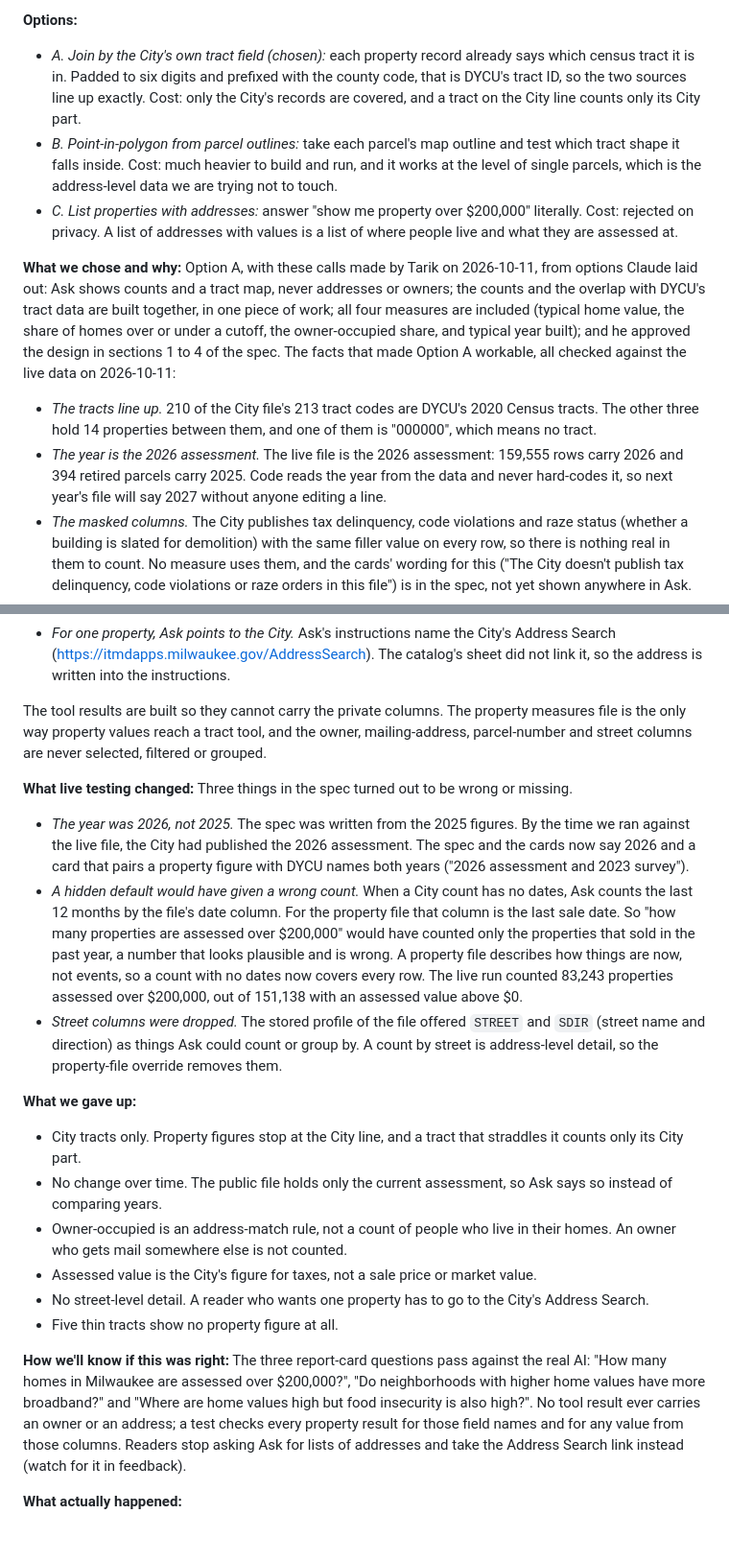
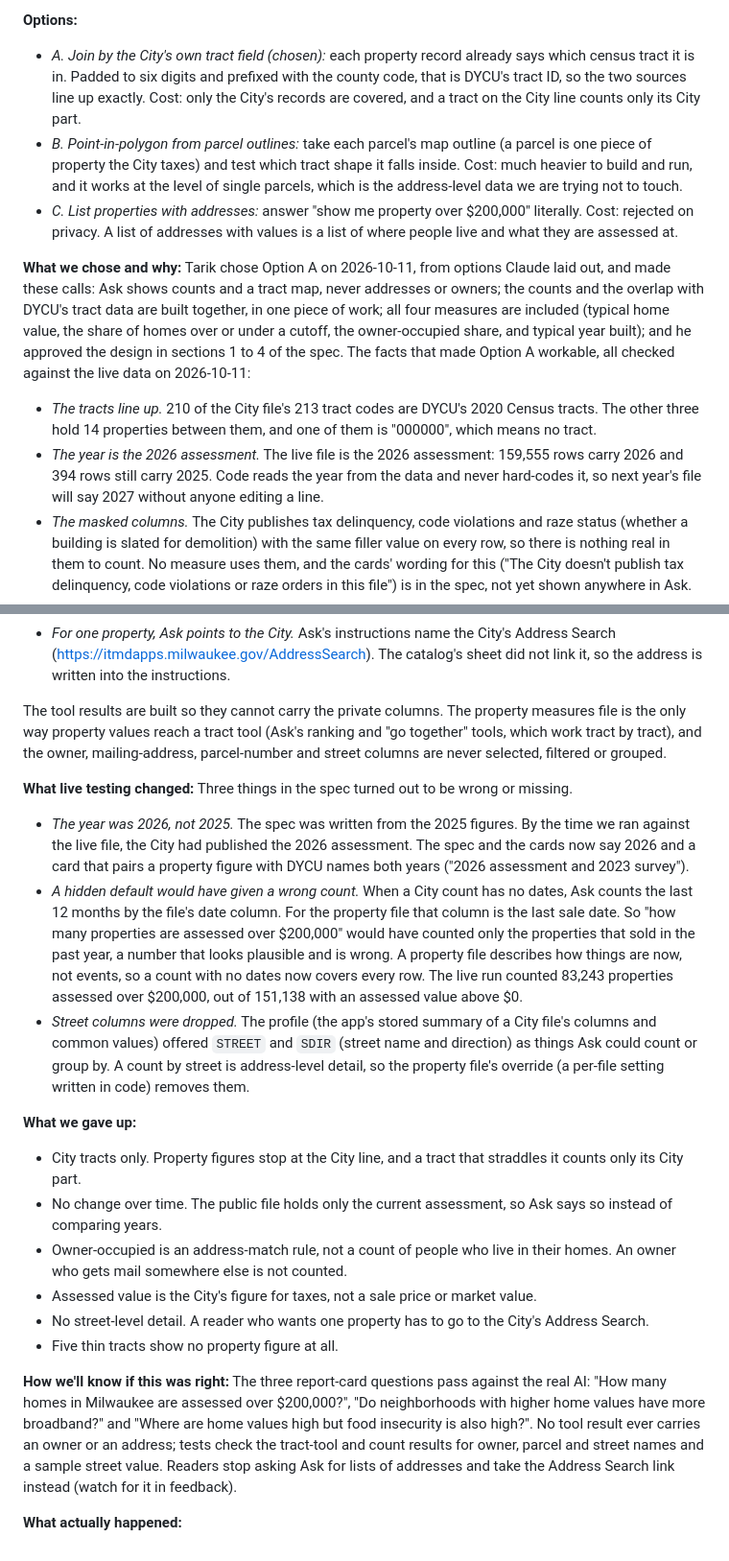
Before and after one commit to tmoody1973/cream-city-almanac, a Markdown page: docs/decisions/029-property-overlap.md, 2 parts joined by grey strips. Shown at 96% size. Rendered like a GitHub page.

Commit message:
docs: decision 029 fixes: say what the privacy tests check, define terms, name who chose
Co-Authored-By: Claude Sonnet 5.5 <noreply@anthropic.com>

```diff
--- a/docs/decisions/029-property-overlap.md
+++ b/docs/decisions/029-property-overlap.md
@@ -6,12 +6,12 @@
 
 **Options:**
 - *A. Join by the City's own tract field (chosen):* each property record already says which census tract it is in. Padded to six digits and prefixed with the county code, that is DYCU's tract ID, so the two sources line up exactly. Cost: only the City's records are covered, and a tract on the City line counts only its City part.
-- *B. Point-in-polygon from parcel outlines:* take each parcel's map outline and test which tract shape it falls inside. Cost: much heavier to build and run, and it works at the level of single parcels, which is the address-level data we are trying not to touch.
+- *B. Point-in-polygon from parcel outlines:* take each parcel's map outline (a parcel is one piece of property the City taxes) and test which tract shape it falls inside. Cost: much heavier to build and run, and it works at the level of single parcels, which is the address-level data we are trying not to touch.
 - *C. List properties with addresses:* answer "show me property over $200,000" literally. Cost: rejected on privacy. A list of addresses with values is a list of where people live and what they are assessed at.
 
-**What we chose and why:** Option A, with these calls made by Tarik on 2026-10-11, from options Claude laid out: Ask shows counts and a tract map, never addresses or owners; the counts and the overlap with DYCU's tract data are built together, in one piece of work; all four measures are included (typical home value, the share of homes over or under a cutoff, the owner-occupied share, and typical year built); and he approved the design in sections 1 to 4 of the spec. The facts that made Option A workable, all checked against the live data on 2026-10-11:
+**What we chose and why:** Tarik chose Option A on 2026-10-11, from options Claude laid out, and made these calls: Ask shows counts and a tract map, never addresses or owners; the counts and the overlap with DYCU's tract data are built together, in one piece of work; all four measures are included (typical home value, the share of homes over or under a cutoff, the owner-occupied share, and typical year built); and he approved the design in sections 1 to 4 of the spec. The facts that made Option A workable, all checked against the live data on 2026-10-11:
 - *The tracts line up.* 210 of the City file's 213 tract codes are DYCU's 2020 Census tracts. The other three hold 14 properties between them, and one of them is "000000", which means no tract.
-- *The year is the 2026 assessment.* The live file is the 2026 assessment: 159,555 rows carry 2026 and 394 retired parcels carry 2025. Code reads the year from the data and never hard-codes it, so next year's file will say 2027 without anyone editing a line.
+- *The year is the 2026 assessment.* The live file is the 2026 assessment: 159,555 rows carry 2026 and 394 rows still carry 2025. Code reads the year from the data and never hard-codes it, so next year's file will say 2027 without anyone editing a line.
 - *The masked columns.* The City publishes tax delinquency, code violations and raze status (whether a building is slated for demolition) with the same filler value on every row, so there is nothing real in them to count. No measure uses them, and the cards' wording for this ("The City doesn't publish tax delinquency, code violations or raze orders in this file") is in the spec, not yet shown anywhere in Ask.
 - *Thin tracts.* Only 5 tracts have fewer than 30 homes, and those tracts get no property figure, because a median (the middle value when you line them all up) from a handful of homes says little.
 - *The measures use a fixed menu.* The SQL (the database's query language) is built from fixed text plus validated numbers, so no column name chosen by the AI can reach it.
@@ -19,12 +19,12 @@
 - *Results are kept for a day.* Each property figure is cached (saved so the next question doesn't re-fetch it) for 24 hours, because the assessment changes once a year.
 - *For one property, Ask points to the City.* Ask's instructions name the City's Address Search (https://itmdapps.milwaukee.gov/AddressSearch). The catalog's sheet did not link it, so the address is written into the instructions.
 
-The tool results are built so they cannot carry the private columns. The property measures file is the only way property values reach a tract tool, and the owner, mailing-address, parcel-number and street columns are never selected, filtered or grouped.
+The tool results are built so they cannot carry the private columns. The property measures file is the only way property values reach a tract tool (Ask's ranking and "go together" tools, which work tract by tract), and the owner, mailing-address, parcel-number and street columns are never selected, filtered or grouped.
 
 **What live testing changed:** Three things in the spec turned out to be wrong or missing.
 - *The year was 2026, not 2025.* The spec was written from the 2025 figures. By the time we ran against the live file, the City had published the 2026 assessment. The spec and the cards now say 2026 and a card that pairs a property figure with DYCU names both years ("2026 assessment and 2023 survey").
 - *A hidden default would have given a wrong count.* When a City count has no dates, Ask counts the last 12 months by the file's date column. For the property file that column is the last sale date. So "how many properties are assessed over $200,000" would have counted only the properties that sold in the past year, a number that looks plausible and is wrong. A property file describes how things are now, not events, so a count with no dates now covers every row. The live run counted 83,243 properties assessed over $200,000, out of 151,138 with an assessed value above $0.
-- *Street columns were dropped.* The stored profile of the file offered `STREET` and `SDIR` (street name and direction) as things Ask could count or group by. A count by street is address-level detail, so the property-file override removes them.
+- *Street columns were dropped.* The profile (the app's stored summary of a City file's columns and common values) offered `STREET` and `SDIR` (street name and direction) as things Ask could count or group by. A count by street is address-level detail, so the property file's override (a per-file setting written in code) removes them.
 
 **What we gave up:**
 - City tracts only. Property figures stop at the City line, and a tract that straddles it counts only its City part.
@@ -34,6 +34,6 @@ The tool results are built so they cannot carry the private columns. The propert
 - No street-level detail. A reader who wants one property has to go to the City's Address Search.
 - Five thin tracts show no property figure at all.
 
-**How we'll know if this was right:** The three report-card questions pass against the real AI: "How many homes in Milwaukee are assessed over $200,000?", "Do neighborhoods with higher home values have more broadband?" and "Where are home values high but food insecurity is also high?". No tool result ever carries an owner or an address; a test checks every property result for those field names and for any value from those columns. Readers stop asking Ask for lists of addresses and take the Address Search link instead (watch for it in feedback).
+**How we'll know if this was right:** The three report-card questions pass against the real AI: "How many homes in Milwaukee are assessed over $200,000?", "Do neighborhoods with higher home values have more broadband?" and "Where are home values high but food insecurity is also high?". No tool result ever carries an owner or an address; tests check the tract-tool and count results for owner, parcel and street names and a sample street value. Readers stop asking Ask for lists of addresses and take the Address Search link instead (watch for it in feedback).
 
 **What actually happened:**
```
Also changed, not shown: other parts of docs/decisions/029-property-overlap.md (+1 -1 lines).
